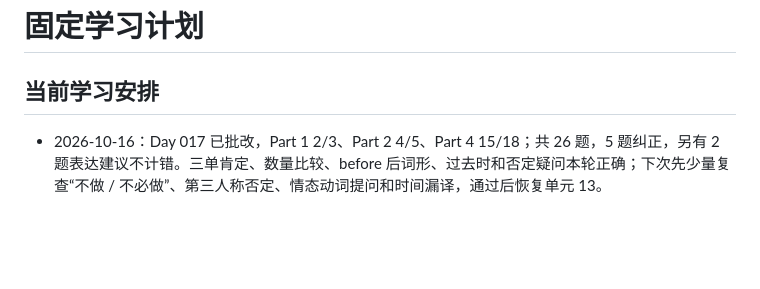
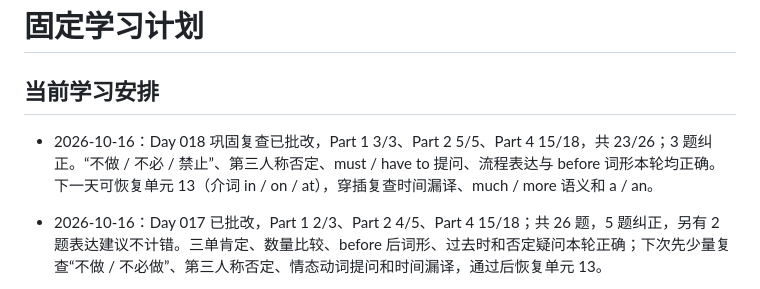
Before and after one commit to abeixiaolu/learn-english, a Markdown page: PLAN.md, the part around the change. Rendered like a GitHub page; blank space fills up the shorter version.

```diff
--- a/PLAN.md
+++ b/PLAN.md
@@ -1,6 +1,8 @@
 # 固定学习计划
 
 ## 当前学习安排
+
+- 2026-10-16：Day 018 巩固复查已批改，Part 1 3/3、Part 2 5/5、Part 4 15/18，共 23/26；3 题纠正。“不做 / 不必 / 禁止”、第三人称否定、must / have to 提问、流程表达与 before 词形本轮均正确。下一天可恢复单元 13（介词 in / on / at），穿插复查时间漏译、much / more 语义和 a / an。
 
 - 2026-10-16：Day 017 已批改，Part 1 2/3、Part 2 4/5、Part 4 15/18；共 26 题，5 题纠正，另有 2 题表达建议不计错。三单肯定、数量比较、before 后词形、过去时和否定疑问本轮正确；下次先少量复查“不做 / 不必做”、第三人称否定、情态动词提问和时间漏译，通过后恢复单元 13。
 
```
Also changed, not shown: days/day-018.md (added, +356 -0 lines), vocabulary/learned.md (+3 -0 lines).
